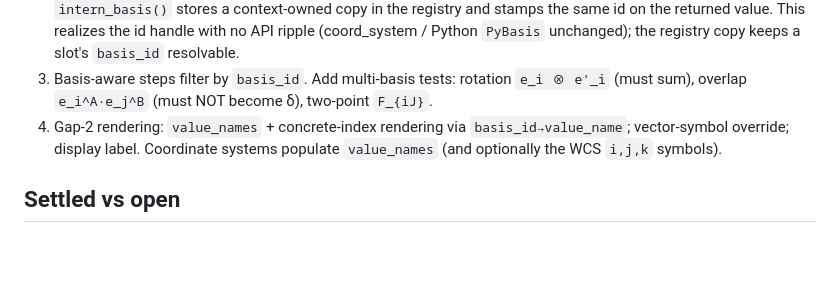
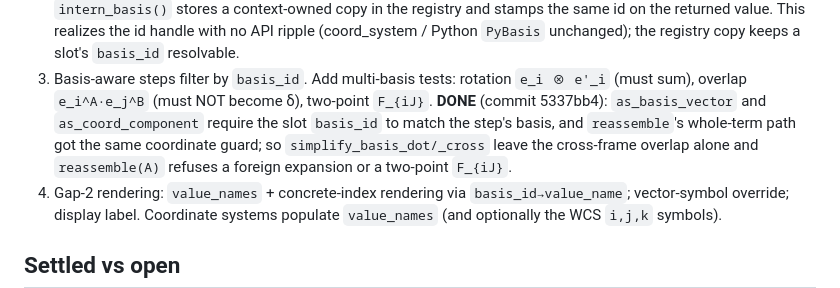
Before and after one commit to deadmorous/tender, a Markdown page: vibes/000067_basis-aware-indices-and-naming.md, the part around the change. Rendered like a GitHub page; blank space fills up the shorter version.

Commit message:
Record vibe 000067 increment 3 done
Co-Authored-By: Claude Opus 4.8 <noreply@anthropic.com>

```diff
--- a/vibes/000067_basis-aware-indices-and-naming.md
+++ b/vibes/000067_basis-aware-indices-and-naming.md
@@ -107,7 +107,11 @@ reaches all of this via `slot.basis_id → ctx.basis(id)`.
    registry copy keeps a slot's `basis_id` resolvable.
 3. Basis-aware steps filter by `basis_id`. Add multi-basis tests: rotation
    `e_i ⊗ e'_i` (must sum), overlap `e_i^A·e_j^B` (must NOT become δ),
-   two-point `F_{iJ}`.
+   two-point `F_{iJ}`. **DONE** (commit 5337bb4): `as_basis_vector` and
+   `as_coord_component` require the slot `basis_id` to match the step's basis,
+   and `reassemble`'s whole-term path got the same coordinate guard; so
+   `simplify_basis_dot/_cross` leave the cross-frame overlap alone and
+   `reassemble(A)` refuses a foreign expansion or a two-point `F_{iJ}`.
 4. Gap-2 rendering: `value_names` + concrete-index rendering via
    `basis_id→value_name`; vector-symbol override; display label. Coordinate
    systems populate `value_names` (and optionally the WCS `i,j,k` symbols).
```
